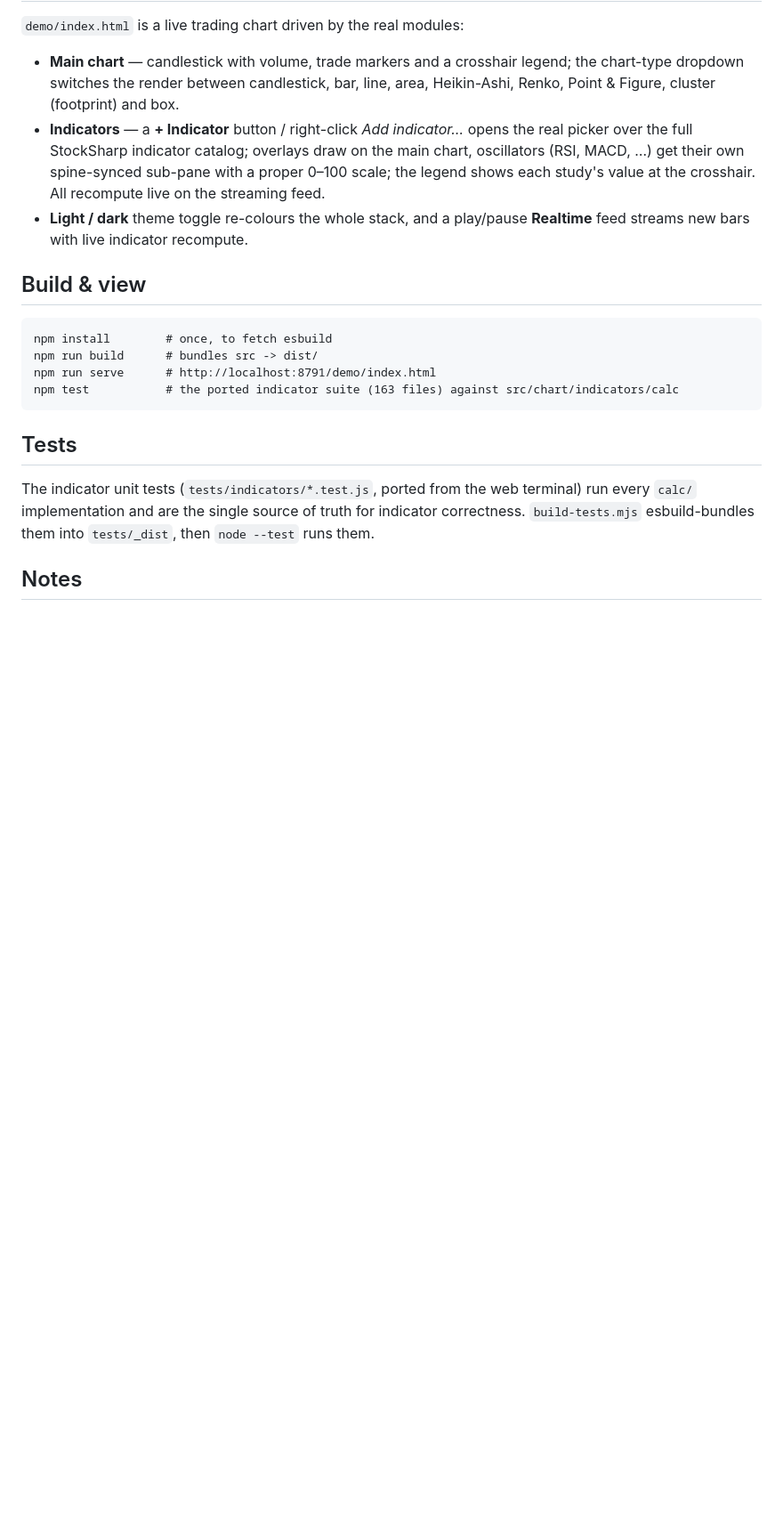
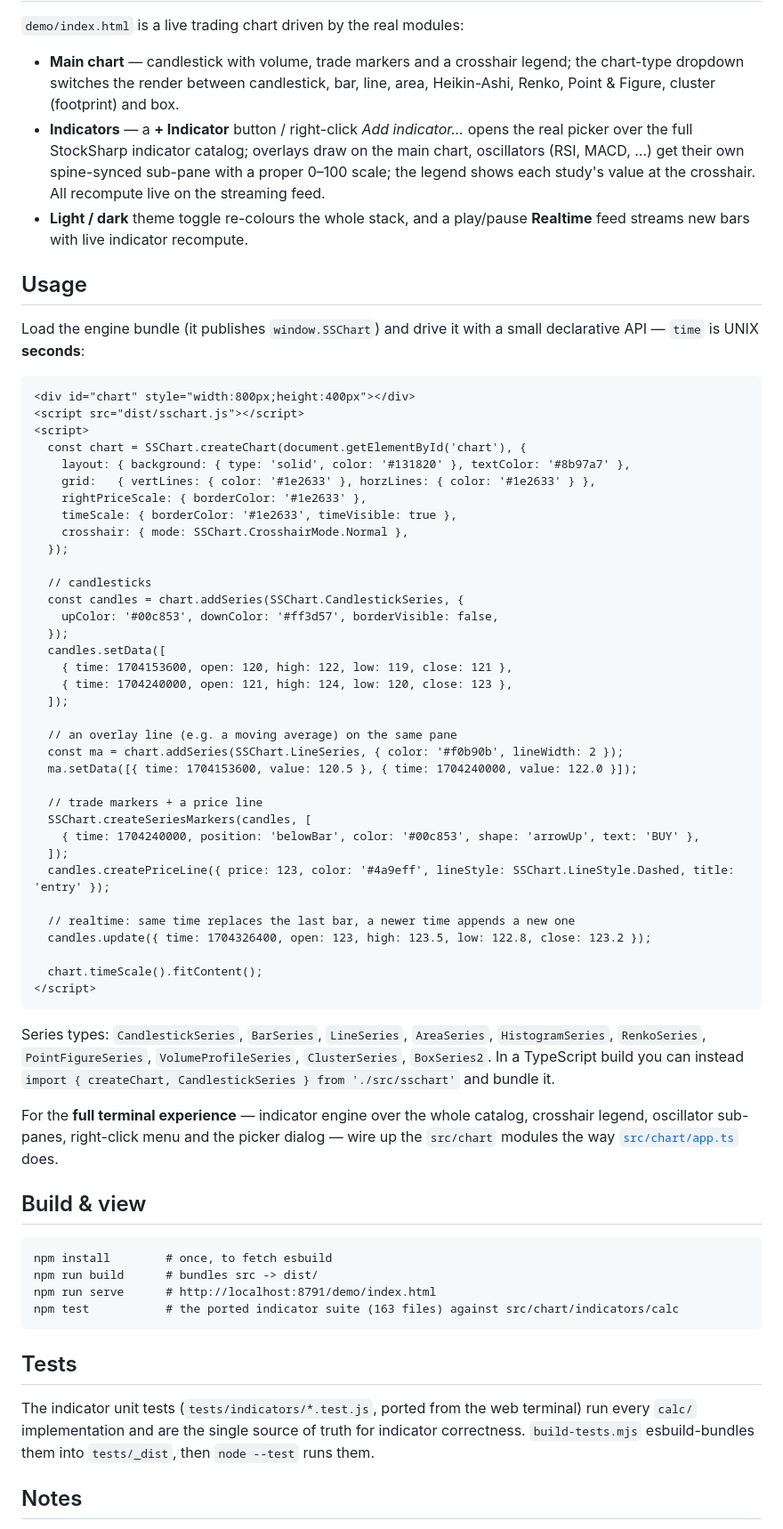
Before and after one commit to StockSharp/Charts, a Markdown page: README.md, the part around the change. Shown at 89% size. Rendered like a GitHub page; blank space fills up the shorter version.

Commit message:
README: add a Usage section with chart engine code examples

````diff
--- a/README.md
+++ b/README.md
@@ -51,6 +51,58 @@ loads it as the `SSChart` global, then the chart-stack bundle on top.
 - **Light / dark** theme toggle re-colours the whole stack, and a play/pause
   **Realtime** feed streams new bars with live indicator recompute.
 
+## Usage
+
+Load the engine bundle (it publishes `window.SSChart`) and drive it with a small
+declarative API — `time` is UNIX **seconds**:
+
+```html
+<div id="chart" style="width:800px;height:400px"></div>
+<script src="dist/sschart.js"></script>
+<script>
+  const chart = SSChart.createChart(document.getElementById('chart'), {
+    layout: { background: { type: 'solid', color: '#131820' }, textColor: '#8b97a7' },
+    grid:   { vertLines: { color: '#1e2633' }, horzLines: { color: '#1e2633' } },
+    rightPriceScale: { borderColor: '#1e2633' },
+    timeScale: { borderColor: '#1e2633', timeVisible: true },
+    crosshair: { mode: SSChart.CrosshairMode.Normal },
+  });
+
+  // candlesticks
+  const candles = chart.addSeries(SSChart.CandlestickSeries, {
+    upColor: '#00c853', downColor: '#ff3d57', borderVisible: false,
+  });
+  candles.setData([
+    { time: 1704153600, open: 120, high: 122, low: 119, close: 121 },
+    { time: 1704240000, open: 121, high: 124, low: 120, close: 123 },
+  ]);
+
+  // an overlay line (e.g. a moving average) on the same pane
+  const ma = chart.addSeries(SSChart.LineSeries, { color: '#f0b90b', lineWidth: 2 });
+  ma.setData([{ time: 1704153600, value: 120.5 }, { time: 1704240000, value: 122.0 }]);
+
+  // trade markers + a price line
+  SSChart.createSeriesMarkers(candles, [
+    { time: 1704240000, position: 'belowBar', color: '#00c853', shape: 'arrowUp', text: 'BUY' },
+  ]);
+  candles.createPriceLine({ price: 123, color: '#4a9eff', lineStyle: SSChart.LineStyle.Dashed, title: 'entry' });
+
+  // realtime: same time replaces the last bar, a newer time appends a new one
+  candles.update({ time: 1704326400, open: 123, high: 123.5, low: 122.8, close: 123.2 });
+
+  chart.timeScale().fitContent();
+</script>
+```
+
+Series types: `CandlestickSeries`, `BarSeries`, `LineSeries`, `AreaSeries`,
+`HistogramSeries`, `RenkoSeries`, `PointFigureSeries`, `VolumeProfileSeries`,
+`ClusterSeries`, `BoxSeries2`. In a TypeScript build you can instead
+`import { createChart, CandlestickSeries } from './src/sschart'` and bundle it.
+
+For the **full terminal experience** — indicator engine over the whole catalog,
+crosshair legend, oscillator sub-panes, right-click menu and the picker dialog —
+wire up the `src/chart` modules the way [`src/chart/app.ts`](src/chart/app.ts) does.
+
 ## Build & view
 
 ```
````
